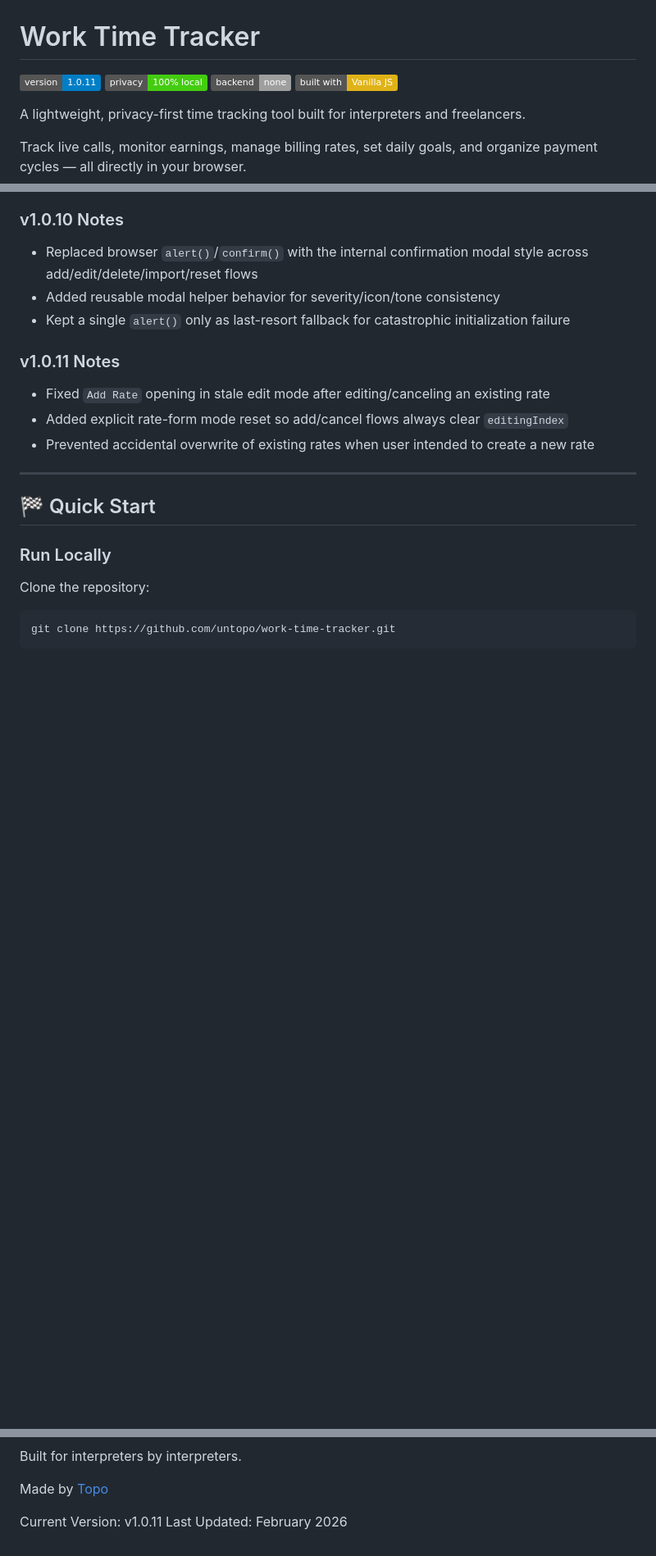
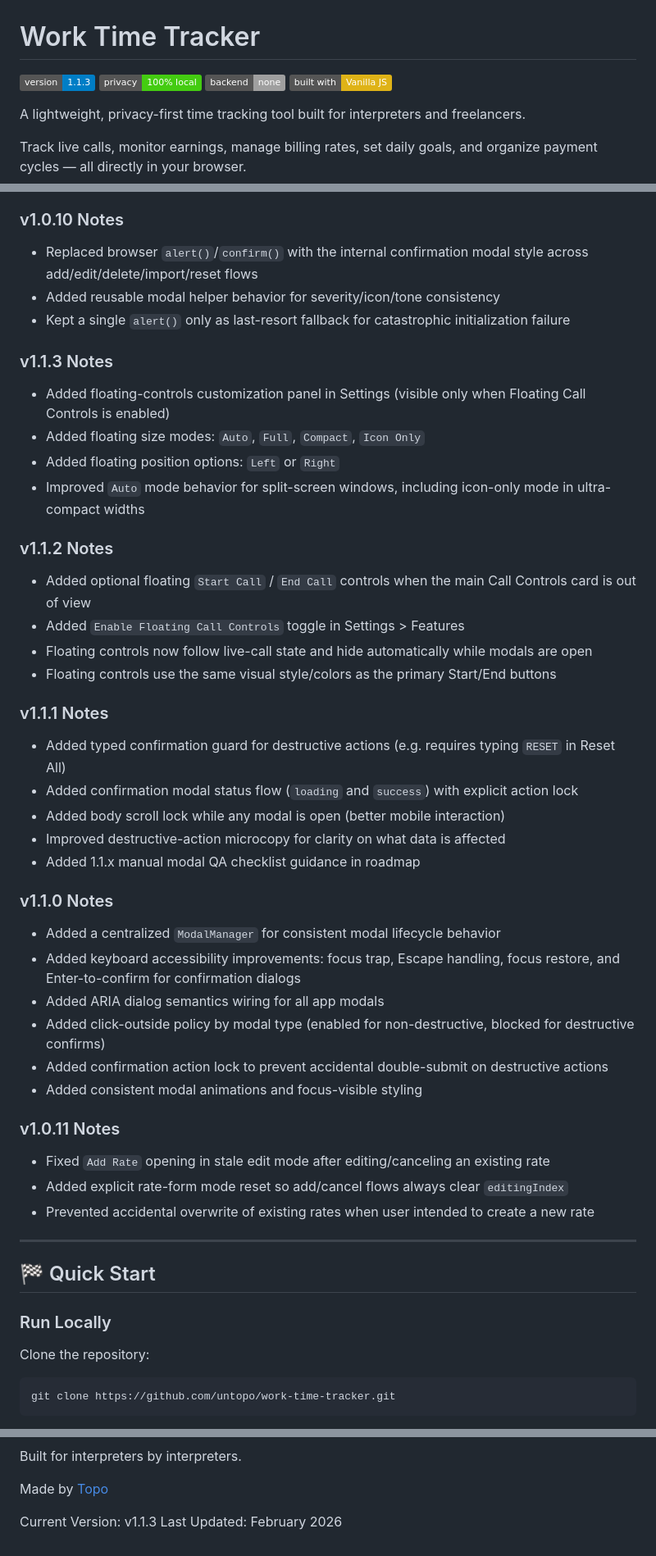
Before and after one commit to untopo/work-time-tracker, a Markdown page: README.md, 3 parts joined by grey strips. Shown at 82% size. Drawn GitHub-style; badges without logos; blank space fills up the shorter version.

```diff
--- a/README.md
+++ b/README.md
@@ -1,7 +1,7 @@
 # Work Time Tracker
 
 
-![Version](https://img.shields.io/badge/version-1.0.11-blue)
+![Version](https://img.shields.io/badge/version-1.1.3-blue)
 ![Privacy](https://img.shields.io/badge/privacy-100%25%20local-success)
 ![No Backend](https://img.shields.io/badge/backend-none-lightgrey)
 ![Vanilla JS](https://img.shields.io/badge/built%20with-Vanilla%20JS-yellow)
@@ -93,6 +93,33 @@ Track live calls, monitor earnings, manage billing rates, set daily goals, and o
 - Replaced browser `alert()`/`confirm()` with the internal confirmation modal style across add/edit/delete/import/reset flows
 - Added reusable modal helper behavior for severity/icon/tone consistency
 - Kept a single `alert()` only as last-resort fallback for catastrophic initialization failure
+
+### v1.1.3 Notes
+- Added floating-controls customization panel in Settings (visible only when Floating Call Controls is enabled)
+- Added floating size modes: `Auto`, `Full`, `Compact`, `Icon Only`
+- Added floating position options: `Left` or `Right`
+- Improved `Auto` mode behavior for split-screen windows, including icon-only mode in ultra-compact widths
+
+### v1.1.2 Notes
+- Added optional floating `Start Call` / `End Call` controls when the main Call Controls card is out of view
+- Added `Enable Floating Call Controls` toggle in Settings > Features
+- Floating controls now follow live-call state and hide automatically while modals are open
+- Floating controls use the same visual style/colors as the primary Start/End buttons
+
+### v1.1.1 Notes
+- Added typed confirmation guard for destructive actions (e.g. requires typing `RESET` in Reset All)
+- Added confirmation modal status flow (`loading` and `success`) with explicit action lock
+- Added body scroll lock while any modal is open (better mobile interaction)
+- Improved destructive-action microcopy for clarity on what data is affected
+- Added 1.1.x manual modal QA checklist guidance in roadmap
+
+### v1.1.0 Notes
+- Added a centralized `ModalManager` for consistent modal lifecycle behavior
+- Added keyboard accessibility improvements: focus trap, Escape handling, focus restore, and Enter-to-confirm for confirmation dialogs
+- Added ARIA dialog semantics wiring for all app modals
+- Added click-outside policy by modal type (enabled for non-destructive, blocked for destructive confirms)
+- Added confirmation action lock to prevent accidental double-submit on destructive actions
+- Added consistent modal animations and focus-visible styling
 
 ### v1.0.11 Notes
 - Fixed `Add Rate` opening in stale edit mode after editing/canceling an existing rate
@@ -198,5 +225,5 @@ Built for interpreters by interpreters.
 
 Made by [Topo](https://www.instagram.com/otpo/)
 
-Current Version: v1.0.11
+Current Version: v1.1.3
 Last Updated: February 2026
```
Also changed, not shown: other parts of README.md (+1 -1 lines).
